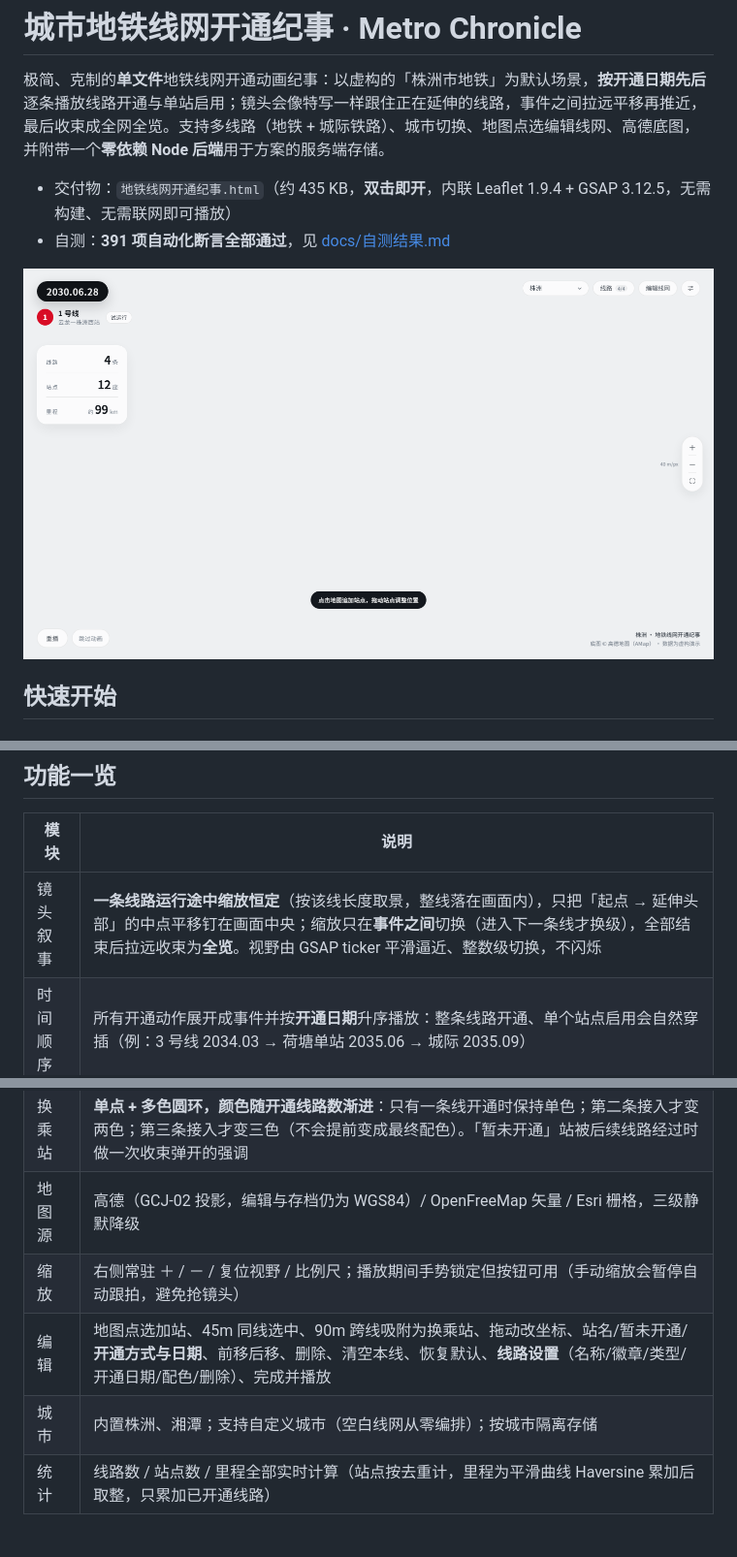
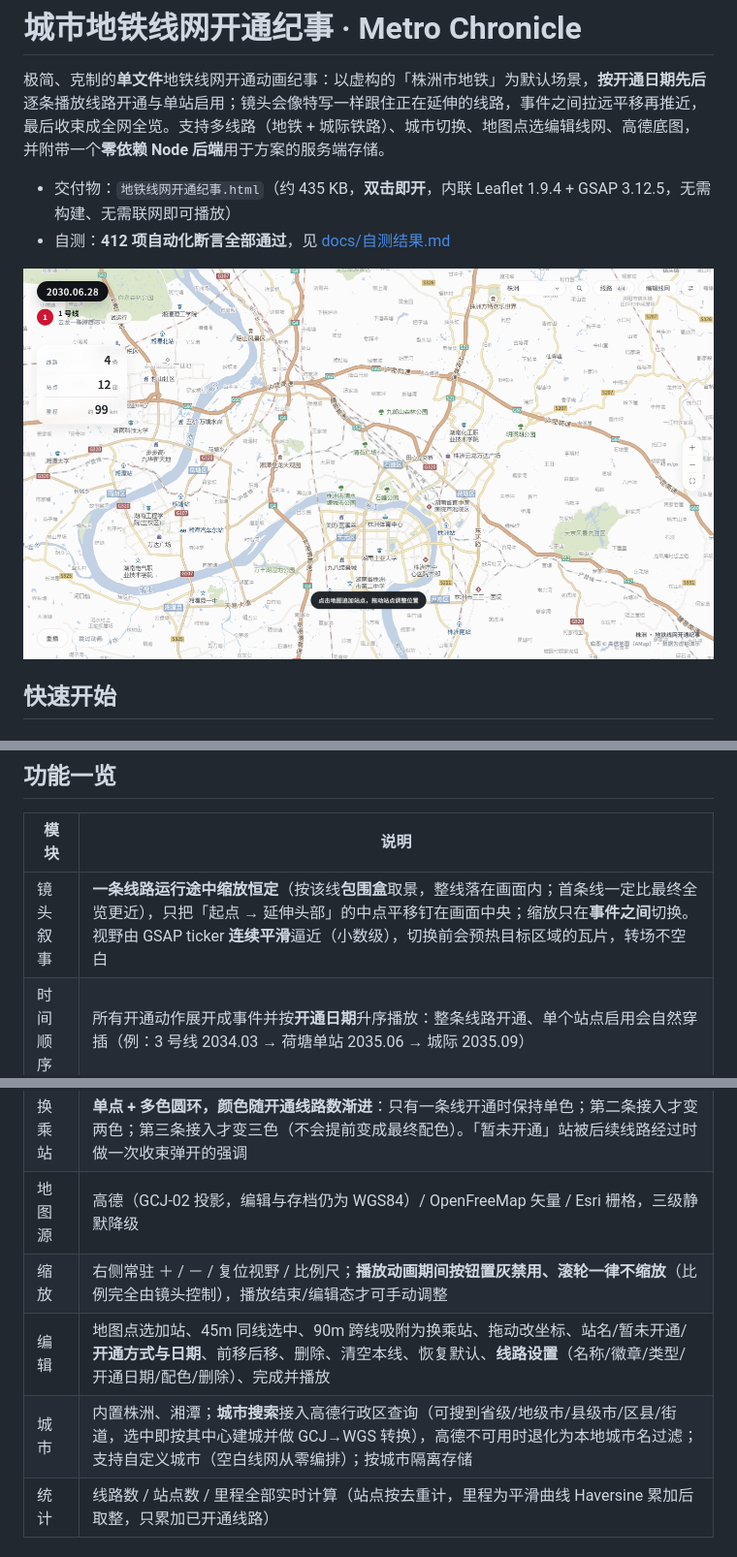
Before and after one commit to CreekNoon/metro-chronicle, a Markdown page: README.md, 3 parts joined by grey strips. Shown at 97% size. Drawn GitHub-style; pictures changed too: docs/screenshots/desktop.png.

```diff
--- a/README.md
+++ b/README.md
@@ -3,7 +3,7 @@
 极简、克制的**单文件**地铁线网开通动画纪事：以虚构的「株洲市地铁」为默认场景，**按开通日期先后**逐条播放线路开通与单站启用；镜头会像特写一样跟住正在延伸的线路，事件之间拉远平移再推近，最后收束成全网全览。支持多线路（地铁 + 城际铁路）、城市切换、地图点选编辑线网、高德底图，并附带一个**零依赖 Node 后端**用于方案的服务端存储。
 
 - 交付物：`地铁线网开通纪事.html`（约 435 KB，**双击即开**，内联 Leaflet 1.9.4 + GSAP 3.12.5，无需构建、无需联网即可播放）
-- 自测：**391 项自动化断言全部通过**，见 [docs/自测结果.md](docs/自测结果.md)
+- 自测：**412 项自动化断言全部通过**，见 [docs/自测结果.md](docs/自测结果.md)
 
 ![桌面终态](docs/screenshots/desktop.png)
 
@@ -29,16 +29,16 @@ API 与数据格式见 [server/README.md](server/README.md)。
 
 | 模块 | 说明 |
 | --- | --- |
-| 镜头叙事 | **一条线路运行途中缩放恒定**（按该线长度取景，整线落在画面内），只把「起点 → 延伸头部」的中点平移钉在画面中央；缩放只在**事件之间**切换（进入下一条线才换级），全部结束后拉远收束为**全览**。视野由 GSAP ticker 平滑逼近、整数级切换，不闪烁 |
+| 镜头叙事 | **一条线路运行途中缩放恒定**（按该线**包围盒**取景，整线落在画面内；首条线一定比最终全览更近），只把「起点 → 延伸头部」的中点平移钉在画面中央；缩放只在**事件之间**切换。视野由 GSAP ticker **连续平滑**逼近（小数级），切换前会预热目标区域的瓦片，转场不空白 |
 | 时间顺序 | 所有开通动作展开成事件并按**开通日期**升序播放：整条线路开通、单个站点启用会自然穿插（例：3 号线 2034.03 → 荷塘单站 2035.06 → 城际 2035.09） |
 | 单站开通 | 站点可设为「单独开通」并填写自己的开通日期：动画只飞向该点、只点亮这一个点，顶栏切为「站点开通」 |
 | 多线路 | 默认株洲 4 条（1/2/3 号线 + 长株潭城际），右上「线路」面板可多选参与播放的线路 |
 | 城际铁路 | 虚线描边 + 圆角「城际」徽章 + 站名「城际」胶囊；仅城际服务的站用方形站标 |
 | 换乘站 | **单点 + 多色圆环，颜色随开通线路数渐进**：只有一条线开通时保持单色；第二条接入才变两色；第三条接入才变三色（不会提前变成最终配色）。「暂未开通」站被后续线路经过时做一次收束弹开的强调 |
 | 地图源 | 高德（GCJ-02 投影，编辑与存档仍为 WGS84）/ OpenFreeMap 矢量 / Esri 栅格，三级静默降级 |
-| 缩放 | 右侧常驻 ＋ / － / 复位视野 / 比例尺；播放期间手势锁定但按钮可用（手动缩放会暂停自动跟拍，避免抢镜头） |
+| 缩放 | 右侧常驻 ＋ / － / 复位视野 / 比例尺；**播放动画期间按钮置灰禁用、滚轮一律不缩放**（比例完全由镜头控制），播放结束/编辑态才可手动调整 |
 | 编辑 | 地图点选加站、45m 同线选中、90m 跨线吸附为换乘站、拖动改坐标、站名/暂未开通/**开通方式与日期**、前移后移、删除、清空本线、恢复默认、**线路设置**（名称/徽章/类型/开通日期/配色/删除）、完成并播放 |
-| 城市 | 内置株洲、湘潭；支持自定义城市（空白线网从零编排）；按城市隔离存储 |
+| 城市 | 内置株洲、湘潭；**城市搜索**接入高德行政区查询（可搜到省级/地级市/县级市/区县/街道，选中即按其中心建城并做 GCJ→WGS 转换），高德不可用时退化为本地城市名过滤；支持自定义城市（空白线网从零编排）；按城市隔离存储 |
 | 统计 | 线路数 / 站点数 / 里程全部实时计算（站点按去重计，里程为平滑曲线 Haversine 累加后取整，只累加已开通线路） |
 
 ## 目录结构
```
Also changed, not shown: other parts of README.md (+1 -1 lines), docs/自测结果.md (+16 -4 lines), docs/screenshots/mobile.png, 16 other files.
